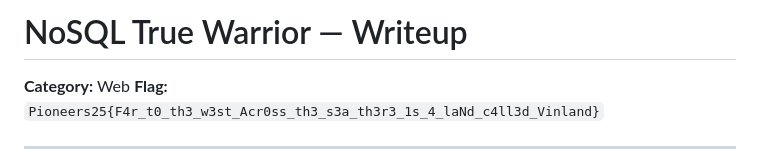
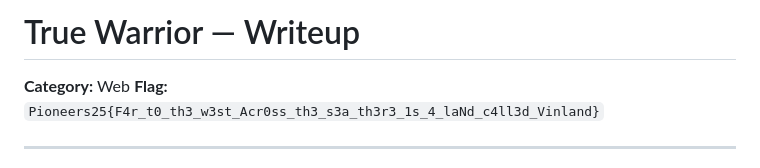
Before and after one commit to Rayene9052/Pioneers25CTF-Web-Writeups, a Markdown page: Web_Challenges/True_Warrior/README.md, the part around the change. Rendered like a GitHub page.

Commit message:
web challs

```diff
--- a/Web_Challenges/True_Warrior/README.md
+++ b/Web_Challenges/True_Warrior/README.md
@@ -1,4 +1,4 @@
-# NoSQL True Warrior — Writeup
+# True Warrior — Writeup
 
 **Category:** Web
 **Flag:** `Pioneers25{F4r_t0_th3_w3st_Acr0ss_th3_s3a_th3r3_1s_4_laNd_c4ll3d_Vinland}`
```
